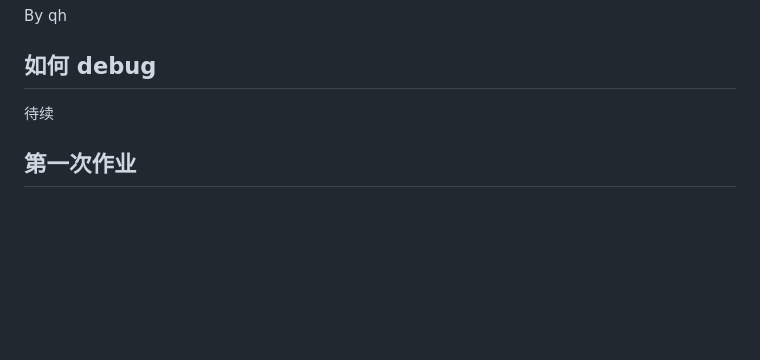
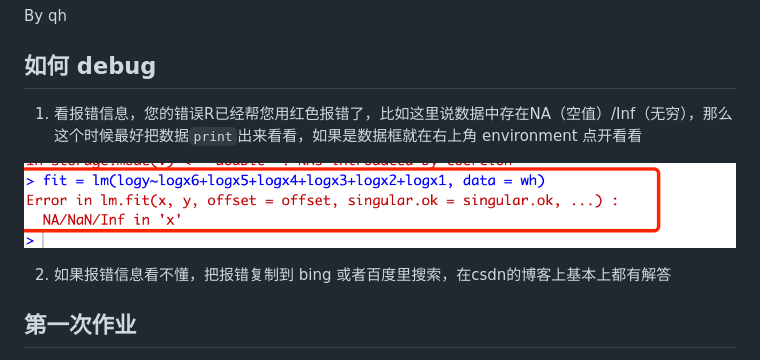
Before and after one commit to Helenology/TA_Reg, a Markdown page: 答疑.md, the part around the change. Drawn GitHub-style; pictures changed too: pics/bug.png (added); blank space fills up the shorter version.

```diff
--- a/答疑.md
+++ b/答疑.md
@@ -4,7 +4,11 @@ By qh
 
 ## 如何 debug
 
-待续
+1. 看报错信息，您的错误R已经帮您用红色报错了，比如这里说数据中存在NA（空值）/Inf（无穷），那么这个时候最好把数据`print`出来看看，如果是数据框就在右上角 environment 点开看看
+
+![](pics/bug.png)
+
+2. 如果报错信息看不懂，把报错复制到 bing 或者百度里搜索，在csdn的博客上基本上都有解答
 
 ## 第一次作业
 
```
Also changed, not shown: README.md (+28 -16 lines), 2 other files.
